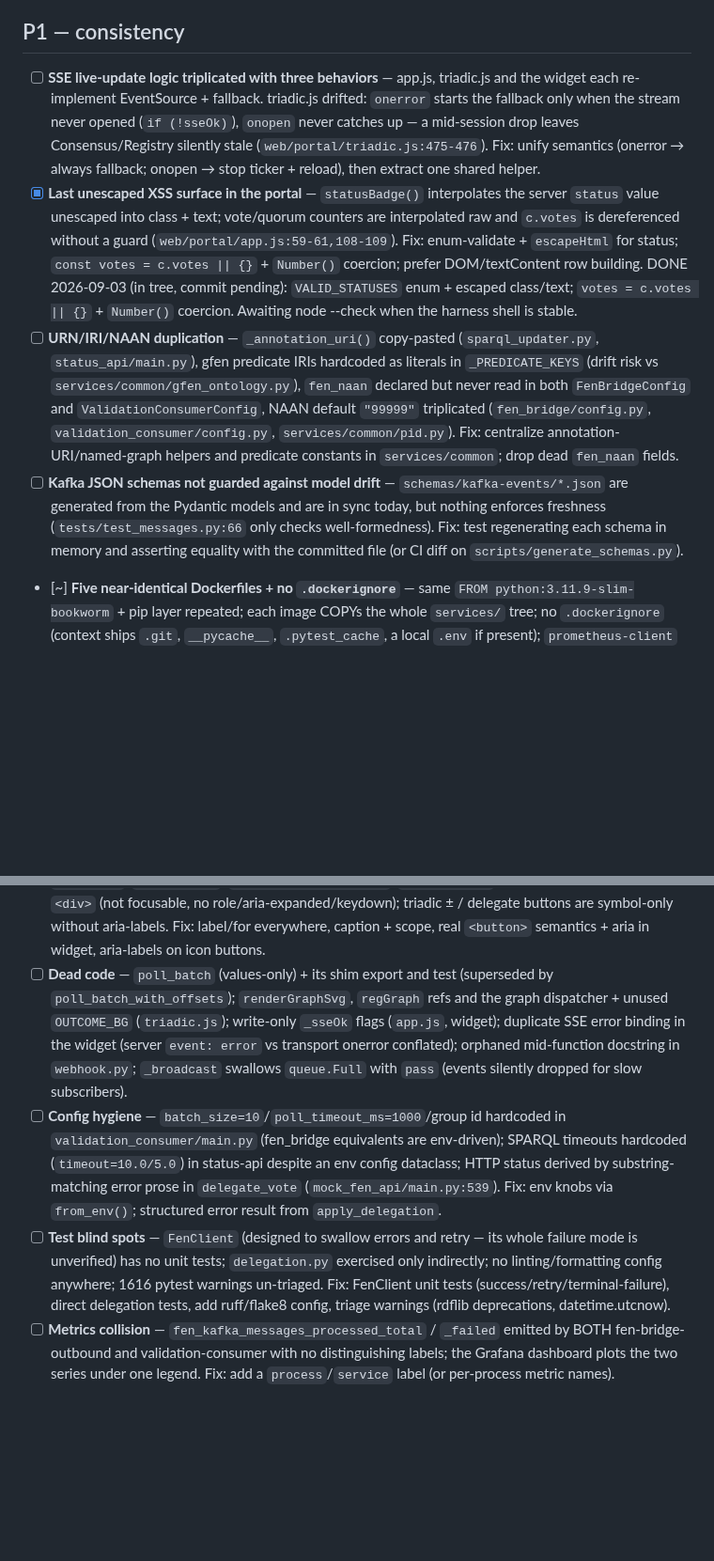
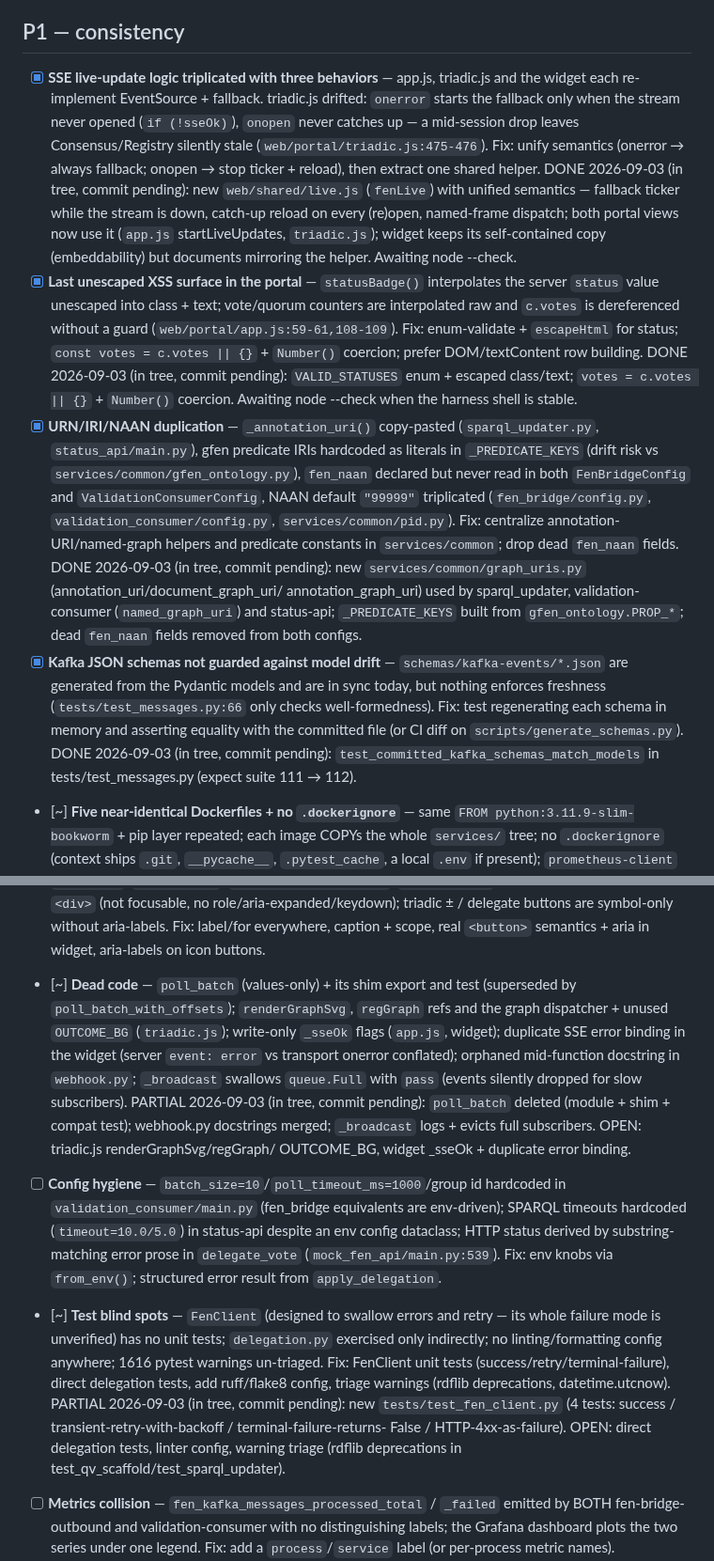
Before and after one commit to riznykst/fen-triadic-synthesis, a Markdown page: docs/TECH-DEBT.md, 2 parts joined by grey strips. Shown at 94% size. Rendered like a GitHub page; blank space fills up the shorter version.

```diff
--- a/docs/TECH-DEBT.md
+++ b/docs/TECH-DEBT.md
@@ -66,13 +66,19 @@ P3 = structural.
 
 ## P1 — consistency
 
-- [ ] **SSE live-update logic triplicated with three behaviors** — app.js,
+- [x] **SSE live-update logic triplicated with three behaviors** — app.js,
   triadic.js and the widget each re-implement EventSource + fallback.
   triadic.js drifted: `onerror` starts the fallback only when the stream
   never opened (`if (!sseOk)`), `onopen` never catches up — a mid-session
   drop leaves Consensus/Registry silently stale (`web/portal/triadic.js:475-476`).
   Fix: unify semantics (onerror → always fallback; onopen → stop ticker +
   reload), then extract one shared helper.
+  DONE 2026-09-03 (in tree, commit pending): new `web/shared/live.js`
+  (`fenLive`) with unified semantics — fallback ticker while the stream is
+  down, catch-up reload on every (re)open, named-frame dispatch; both
+  portal views now use it (`app.js` startLiveUpdates, `triadic.js`); widget
+  keeps its self-contained copy (embeddability) but documents mirroring the
+  helper. Awaiting node --check.
 - [x] **Last unescaped XSS surface in the portal** — `statusBadge()`
   interpolates the server `status` value unescaped into class + text;
   vote/quorum counters are interpolated raw and `c.votes` is dereferenced
@@ -82,7 +88,7 @@ P3 = structural.
   DONE 2026-09-03 (in tree, commit pending): `VALID_STATUSES` enum +
   escaped class/text; `votes = c.votes || {}` + `Number()` coercion.
   Awaiting node --check when the harness shell is stable.
-- [ ] **URN/IRI/NAAN duplication** — `_annotation_uri()` copy-pasted
+- [x] **URN/IRI/NAAN duplication** — `_annotation_uri()` copy-pasted
   (`sparql_updater.py`, `status_api/main.py`), gfen predicate IRIs hardcoded
   as literals in `_PREDICATE_KEYS` (drift risk vs
   `services/common/gfen_ontology.py`), `fen_naan` declared but never read in
@@ -91,12 +97,20 @@ P3 = structural.
   `services/common/pid.py`).
   Fix: centralize annotation-URI/named-graph helpers and predicate constants
   in `services/common`; drop dead `fen_naan` fields.
-- [ ] **Kafka JSON schemas not guarded against model drift** —
+  DONE 2026-09-03 (in tree, commit pending): new
+  `services/common/graph_uris.py` (annotation_uri/document_graph_uri/
+  annotation_graph_uri) used by sparql_updater, validation-consumer
+  (`named_graph_uri`) and status-api; `_PREDICATE_KEYS` built from
+  `gfen_ontology.PROP_*`; dead `fen_naan` fields removed from both configs.
+- [x] **Kafka JSON schemas not guarded against model drift** —
   `schemas/kafka-events/*.json` are generated from the Pydantic models and
   are in sync today, but nothing enforces freshness
   (`tests/test_messages.py:66` only checks well-formedness).
   Fix: test regenerating each schema in memory and asserting equality with
   the committed file (or CI diff on `scripts/generate_schemas.py`).
+  DONE 2026-09-03 (in tree, commit pending):
+  `test_committed_kafka_schemas_match_models` in tests/test_messages.py
+  (expect suite 111 → 112).
 - [~] **Five near-identical Dockerfiles + no `.dockerignore`** — same
   `FROM python:3.11.9-slim-bookworm` + pip layer repeated; each image COPYs
   the whole `services/` tree; no `.dockerignore` (context ships `.git`,
@@ -150,13 +164,17 @@ P3 = structural.
   without aria-labels.
   Fix: label/for everywhere, caption + scope, real `<button>` semantics +
   aria in widget, aria-labels on icon buttons.
-- [ ] **Dead code** — `poll_batch` (values-only) + its shim export and test
+- [~] **Dead code** — `poll_batch` (values-only) + its shim export and test
   (superseded by `poll_batch_with_offsets`); `renderGraphSvg`, `regGraph`
   refs and the graph dispatcher + unused `OUTCOME_BG` (`triadic.js`);
   write-only `_sseOk` flags (`app.js`, widget); duplicate SSE error binding
   in the widget (server `event: error` vs transport onerror conflated);
   orphaned mid-function docstring in `webhook.py`; `_broadcast` swallows
   `queue.Full` with `pass` (events silently dropped for slow subscribers).
+  PARTIAL 2026-09-03 (in tree, commit pending): `poll_batch` deleted
+  (module + shim + compat test); webhook.py docstrings merged; `_broadcast`
+  logs + evicts full subscribers. OPEN: triadic.js renderGraphSvg/regGraph/
+  OUTCOME_BG, widget _sseOk + duplicate error binding.
 - [ ] **Config hygiene** — `batch_size=10`/`poll_timeout_ms=1000`/group id
   hardcoded in `validation_consumer/main.py` (fen_bridge equivalents are
   env-driven); SPARQL timeouts hardcoded (`timeout=10.0/5.0`) in status-api
@@ -164,13 +182,17 @@ P3 = structural.
   error prose in `delegate_vote` (`mock_fen_api/main.py:539`).
   Fix: env knobs via `from_env()`; structured error result from
   `apply_delegation`.
-- [ ] **Test blind spots** — `FenClient` (designed to swallow errors and
+- [~] **Test blind spots** — `FenClient` (designed to swallow errors and
   retry — its whole failure mode is unverified) has no unit tests;
   `delegation.py` exercised only indirectly; no linting/formatting config
   anywhere; 1616 pytest warnings un-triaged.
   Fix: FenClient unit tests (success/retry/terminal-failure), direct
   delegation tests, add ruff/flake8 config, triage warnings (rdflib
   deprecations, datetime.utcnow).
+  PARTIAL 2026-09-03 (in tree, commit pending): new `tests/test_fen_client.py`
+  (4 tests: success / transient-retry-with-backoff / terminal-failure-returns-
+  False / HTTP-4xx-as-failure). OPEN: direct delegation tests, linter config,
+  warning triage (rdflib deprecations in test_qv_scaffold/test_sparql_updater).
 - [ ] **Metrics collision** — `fen_kafka_messages_processed_total` /
   `_failed` emitted by BOTH fen-bridge-outbound and validation-consumer
   with no distinguishing labels; the Grafana dashboard plots the two series
```
Also changed, not shown: CHANGELOG.md (+37 -0 lines).
